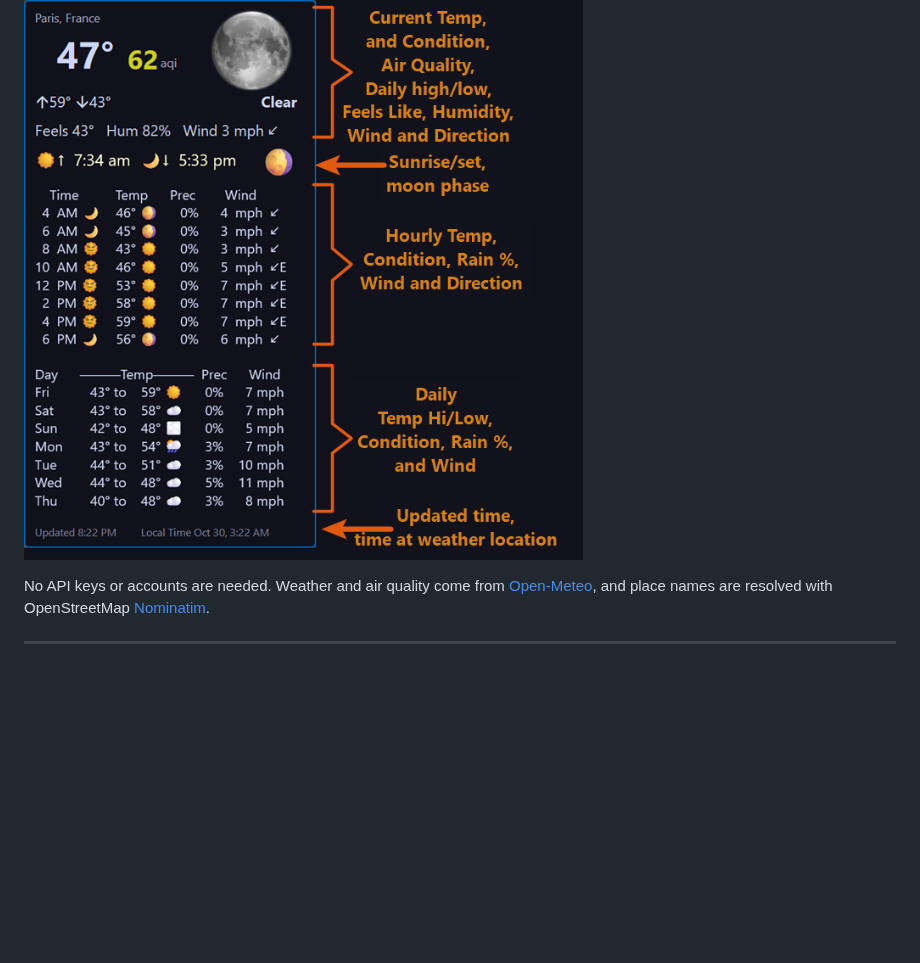
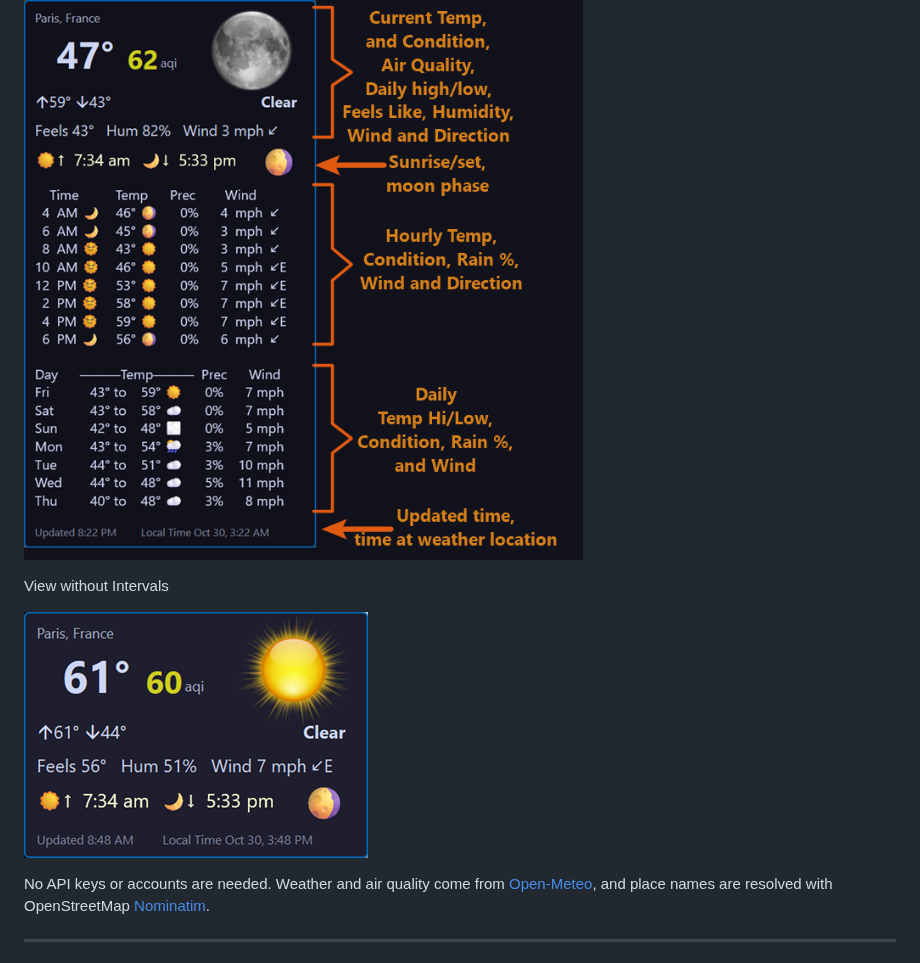
Before and after one commit to wilkster/Weather, a Markdown page: README.md, the part around the change. Drawn GitHub-style; pictures changed too: Snips/NoIntervals.png (added); blank space fills up the shorter version.

Commit message:
Added screenshot

```diff
--- a/README.md
+++ b/README.md
@@ -3,6 +3,10 @@
 A compact, low system impact, always-available desktop weather widget for Windows, written in AutoHotkey v2.1 (Requires 2.1 Alpha 23 or later). It shows current conditions, air quality, an hourly outlook, and a multi-day forecast in a small borderless window, and mirrors the current conditions in the system tray icon.
 
 ![alt text](./Snips/ScreenShot.PNG)
+
+View without Intervals
+
+![alt text](./Snips/NoIntervals.png)
 
 No API keys or accounts are needed. Weather and air quality come from [Open-Meteo](https://open-meteo.com/), and place names are resolved with OpenStreetMap [Nominatim](https://nominatim.openstreetmap.org/).
 
```
